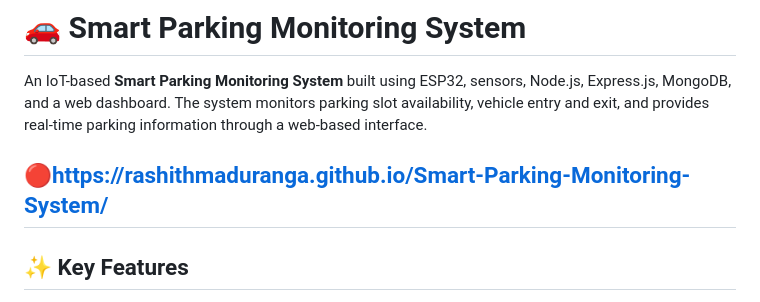
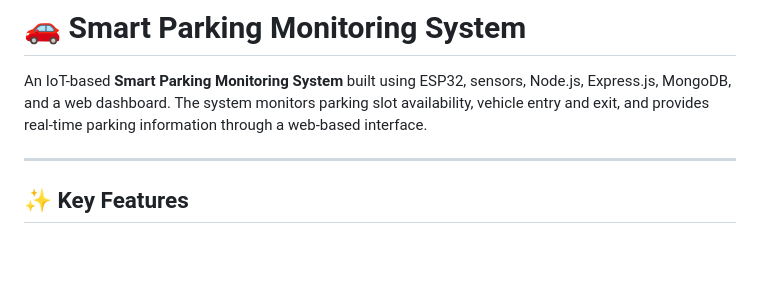
Before and after one commit to rashithmaduranga/Smart-Parking-Monitoring-System, a Markdown page: README.md, the part around the change. GitHub-like rendering; blank space fills up the shorter version.

Commit message:
project  from README
Removed the project link from the README.

```diff
--- a/README.md
+++ b/README.md
@@ -9,7 +9,6 @@
 
 An IoT-based **Smart Parking Monitoring System** built using ESP32, sensors, Node.js, Express.js, MongoDB, and a web dashboard. The system monitors parking slot availability, vehicle entry and exit, and provides real-time parking information through a web-based interface.
 
-🔴https://rashithmaduranga.github.io/Smart-Parking-Monitoring-System/
 ---
 
 ## ✨ Key Features
```
